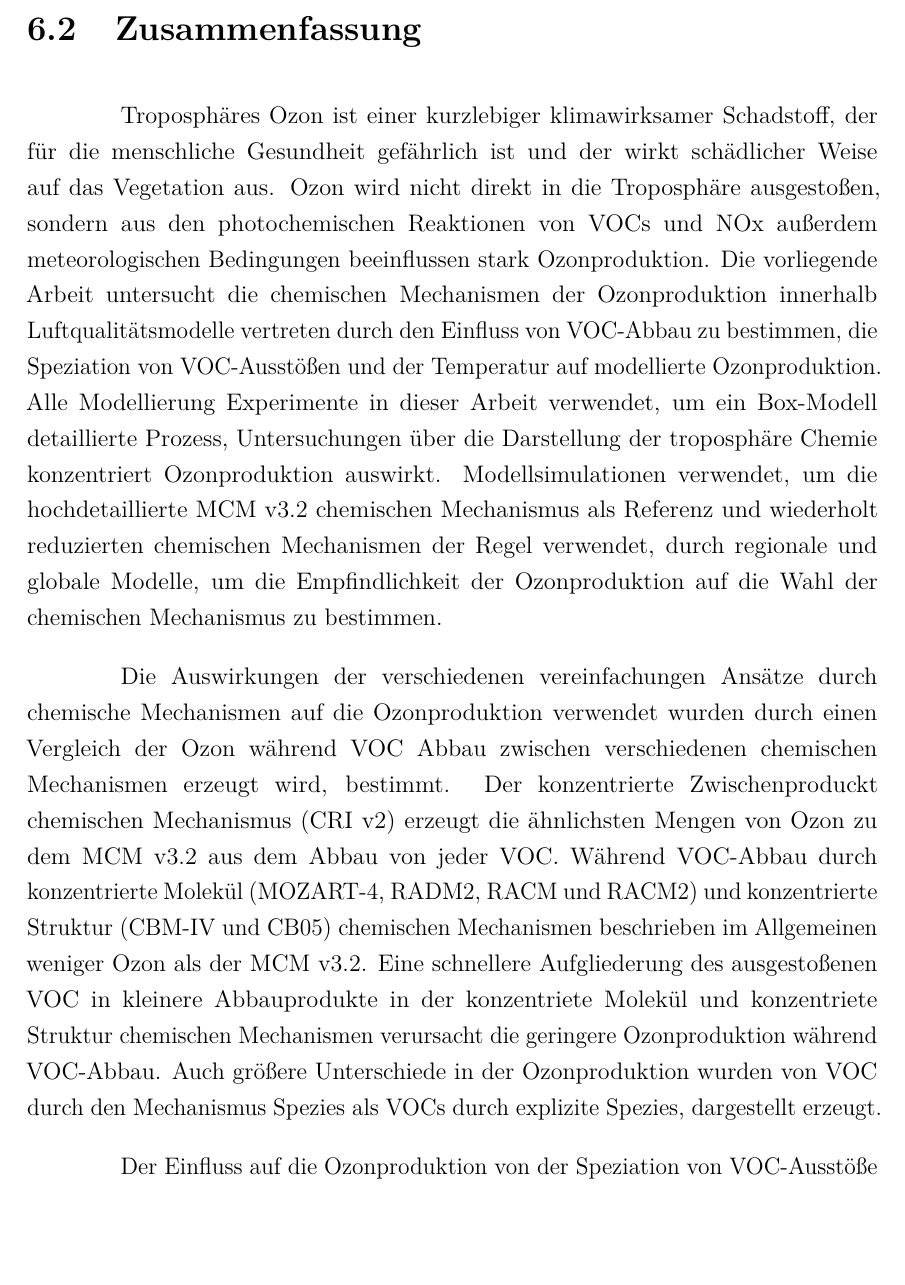
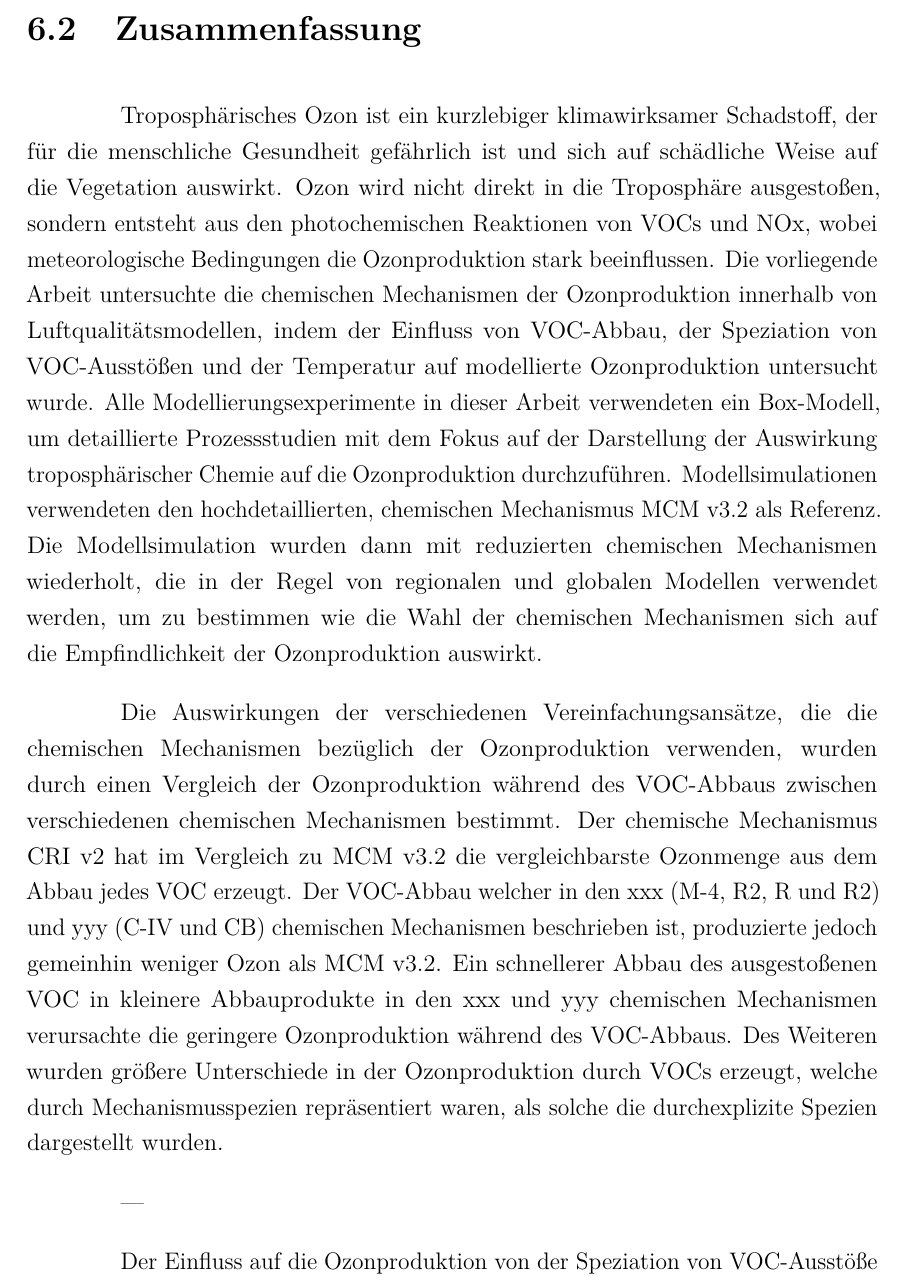
Before and after one commit to ganna10/Thesis, a LaTeX thesis (chap_summary.tex, which reads tex_files/Summary.tex): part of page 3 of 4, cut so that both start at the same text, the shorter picture padded with empty space. Compiled offline with pdfLaTeX.

Commit message:
first translations with Nadja

```diff
--- a/tex_files/Summary.tex
+++ b/tex_files/Summary.tex
@@ -30,17 +30,18 @@ The representation of VOC degradation and secondary processes such as the rate o
 
 \newpage
 \section{Zusammenfassung}
-Troposphäres Ozon ist einer kurzlebiger klimawirksamer Schadstoff, der für die menschliche Gesundheit gefährlich ist und der wirkt schädlicher Weise auf das Vegetation aus.
-Ozon wird nicht direkt in die Troposphäre ausgestoßen, sondern aus den photochemischen Reaktionen von VOCs und \ce{NOx} außerdem meteorologischen Bedingungen beeinflussen stark Ozonproduktion.
-Die vorliegende Arbeit untersucht die chemischen Mechanismen der Ozonproduktion innerhalb Luftqualitätsmodelle vertreten durch den Einfluss von VOC-Abbau zu bestimmen, die Speziation von VOC-Ausstößen und der Temperatur auf modellierte Ozonproduktion.
-Alle Modellierung Experimente in dieser Arbeit verwendet, um ein Box-Modell detaillierte Prozess, Untersuchungen über die Darstellung der troposphäre Chemie konzentriert Ozonproduktion auswirkt.
-Modellsimulationen verwendet, um die hochdetaillierte MCM~v3.2 chemischen Mechanismus als Referenz und wiederholt reduzierten chemischen Mechanismen der Regel verwendet, durch regionale und globale Modelle, um die Empfindlichkeit der Ozonproduktion auf die Wahl der chemischen Mechanismus zu bestimmen.
+Troposphärisches Ozon ist ein kurzlebiger klimawirksamer Schadstoff, der für die menschliche Gesundheit gefährlich ist und sich auf schädliche Weise auf die Vegetation auswirkt.
+Ozon wird nicht direkt in die Troposphäre ausgestoßen, sondern entsteht aus den photochemischen Reaktionen von VOCs und \ce{NOx}, wobei meteorologische Bedingungen die Ozonproduktion stark beeinflussen.
+Die vorliegende Arbeit untersuchte die chemischen Mechanismen der Ozonproduktion innerhalb von Luftqualitätsmodellen, indem der Einfluss von VOC-Abbau, der Speziation von VOC-Ausstößen und der Temperatur auf modellierte Ozonproduktion untersucht wurde.
+Alle Modellierungsexperimente in dieser Arbeit verwendeten ein Box-Modell, um detaillierte Prozessstudien mit dem Fokus auf der Darstellung der Auswirkung troposphärischer Chemie auf die Ozonproduktion durchzuführen.
+Modellsimulationen verwendeten den hochdetaillierten, chemischen Mechanismus MCM~v3.2 als Referenz. Die Modellsimulation wurden dann mit reduzierten chemischen Mechanismen wiederholt, die in der Regel von regionalen und globalen Modellen verwendet werden, um zu bestimmen wie die Wahl der chemischen Mechanismen sich auf die Empfindlichkeit der Ozonproduktion auswirkt.
 
-Die Auswirkungen der verschiedenen vereinfachungen Ansätze durch chemische Mechanismen auf die Ozonproduktion verwendet wurden durch einen Vergleich der Ozon während VOC Abbau zwischen verschiedenen chemischen Mechanismen erzeugt wird, bestimmt.
-Der konzentrierte Zwischenproduckt chemischen Mechanismus (CRI~v2) erzeugt die ähnlichsten Mengen von Ozon zu dem MCM~v3.2 aus dem Abbau von jeder VOC.
-Während VOC-Abbau durch konzentrierte Molekül (MOZART-4, RADM2, RACM und RACM2) und konzentrierte Struktur (CBM-IV und CB05) chemischen Mechanismen beschrieben im Allgemeinen weniger Ozon als der MCM~v3.2.
-Eine schnellere Aufgliederung des ausgestoßenen VOC in kleinere Abbauprodukte in der konzentriete Molekül und konzentriete Struktur chemischen Mechanismen verursacht die geringere Ozonproduktion während VOC-Abbau.
-Auch größere Unterschiede in der Ozonproduktion wurden von VOC durch den Mechanismus Spezies als VOCs durch explizite Spezies, dargestellt erzeugt.
+Die Auswirkungen der verschiedenen Vereinfachungsansätze, die die chemischen Mechanismen bezüglich der Ozonproduktion verwenden, wurden durch einen Vergleich der Ozonproduktion während des VOC-Abbaus zwischen verschiedenen chemischen Mechanismen bestimmt.
+Der chemische Mechanismus CRI~v2 hat im Vergleich zu  MCM~v3.2 die vergleichbarste Ozonmenge aus dem Abbau jedes VOC erzeugt. Der VOC-Abbau welcher in den xxx (M-4, R2, R und R2) und yyy (C-IV und CB) chemischen Mechanismen beschrieben ist, produzierte jedoch gemeinhin weniger Ozon als MCM~v3.2.
+Ein schnellerer Abbau des ausgestoßenen VOC in kleinere Abbauprodukte in den xxx und yyy chemischen Mechanismen verursachte die geringere Ozonproduktion während des VOC-Abbaus.
+Des Weiteren wurden größere Unterschiede in der Ozonproduktion durch VOCs erzeugt, welche durch Mechanismusspezien repräsentiert waren, als solche die durchexplizite Spezien dargestellt wurden.
+
+---
 
 Der Einfluss auf die Ozonproduktion von der Speziation von VOC-Ausstöße durch ein Emissionsinventar wurde durch Vergleich der Ozon aus verschiedenen Emissionsinventaren des Lösungsmittels Sektor produziert etabliert.
 In diesen Experimenten führte die unterschiedlichen Emissionsinventare der VOC-Ausstöße von Unterschieden in der Mischungsverhältnisse von Spitzozon und die Ozonproduktion.
```
